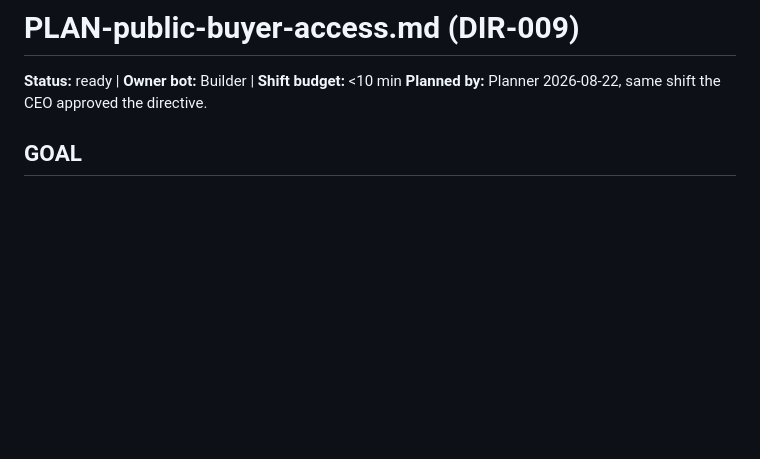
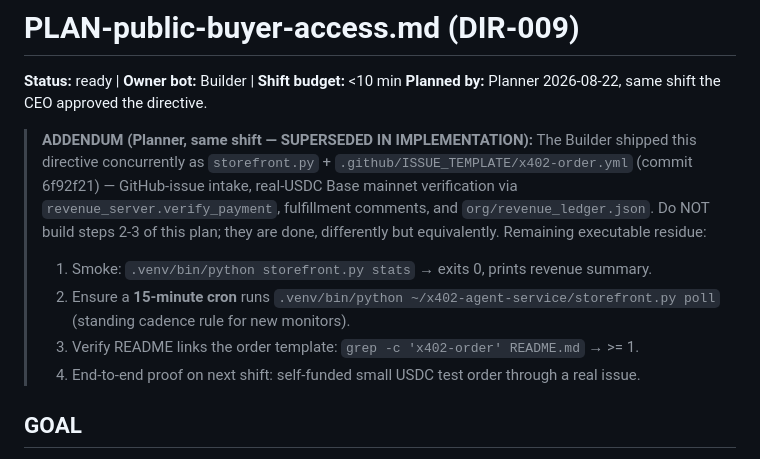
Before and after one commit to bettergraininfo-rgb/x402-agent-economy-lab, a Markdown page: org/plans/PLAN-public-buyer-access.md, the part around the change. GitHub-like rendering; blank space fills up the shorter version.

Commit message:
planner: DIR-009 plan addendum — storefront.py supersedes build steps, residue = cron poll + smoke

```diff
--- a/org/plans/PLAN-public-buyer-access.md
+++ b/org/plans/PLAN-public-buyer-access.md
@@ -2,6 +2,12 @@
 
 **Status:** ready | **Owner bot:** Builder | **Shift budget:** <10 min
 **Planned by:** Planner 2026-08-22, same shift the CEO approved the directive.
+
+> **ADDENDUM (Planner, same shift — SUPERSEDED IN IMPLEMENTATION):** The Builder shipped this directive concurrently as `storefront.py` + `.github/ISSUE_TEMPLATE/x402-order.yml` (commit 6f92f21) — GitHub-issue intake, real-USDC Base mainnet verification via `revenue_server.verify_payment`, fulfillment comments, and `org/revenue_ledger.json`. Do NOT build steps 2-3 of this plan; they are done, differently but equivalently. Remaining executable residue:
+> 1. Smoke: `.venv/bin/python storefront.py stats` → exits 0, prints revenue summary.
+> 2. Ensure a **15-minute cron** runs `.venv/bin/python ~/x402-agent-service/storefront.py poll` (standing cadence rule for new monitors).
+> 3. Verify README links the order template: `grep -c 'x402-order' README.md` → >= 1.
+> 4. End-to-end proof on next shift: self-funded small USDC test order through a real issue.
 
 ## GOAL
 Give an EXTERNAL buyer a working purchase path. Today both rails bind to 127.0.0.1, so no outside agent can ever reach us — this is the structural blocker behind zero external sales. Strategy: timebox tunnel attempts (~3 min, likely network-blocked per our allowlist), then ship the guaranteed route: **GitHub order-intake rail** — buyers open a purchase-order issue with a SUI tx digest; our bot verifies it ON-CHAIN (reusing `sui_market_server.verify_onchain`) and posts the service result as an issue comment. Everything runs on infrastructure we already control (GitHub + local cron).
```
